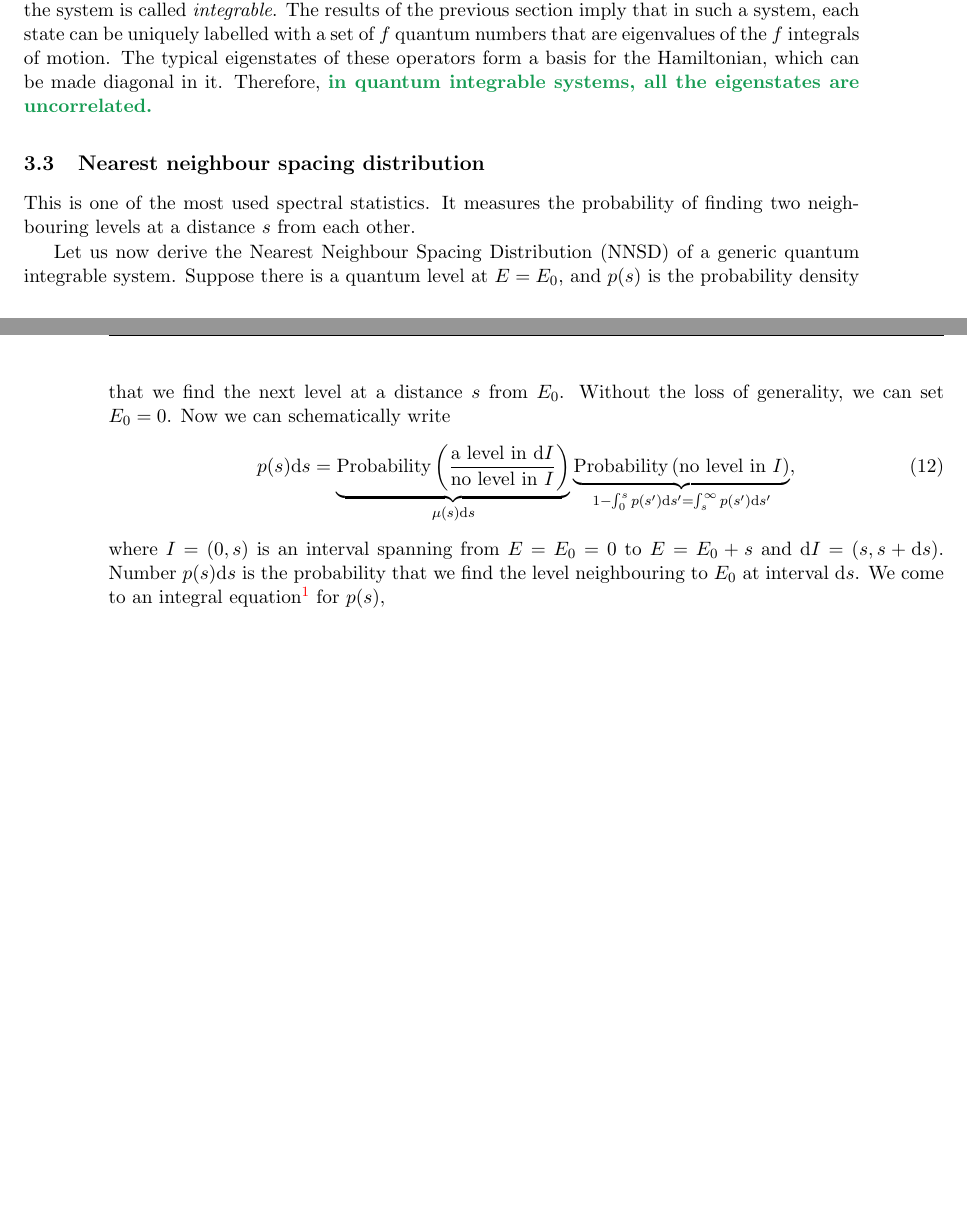
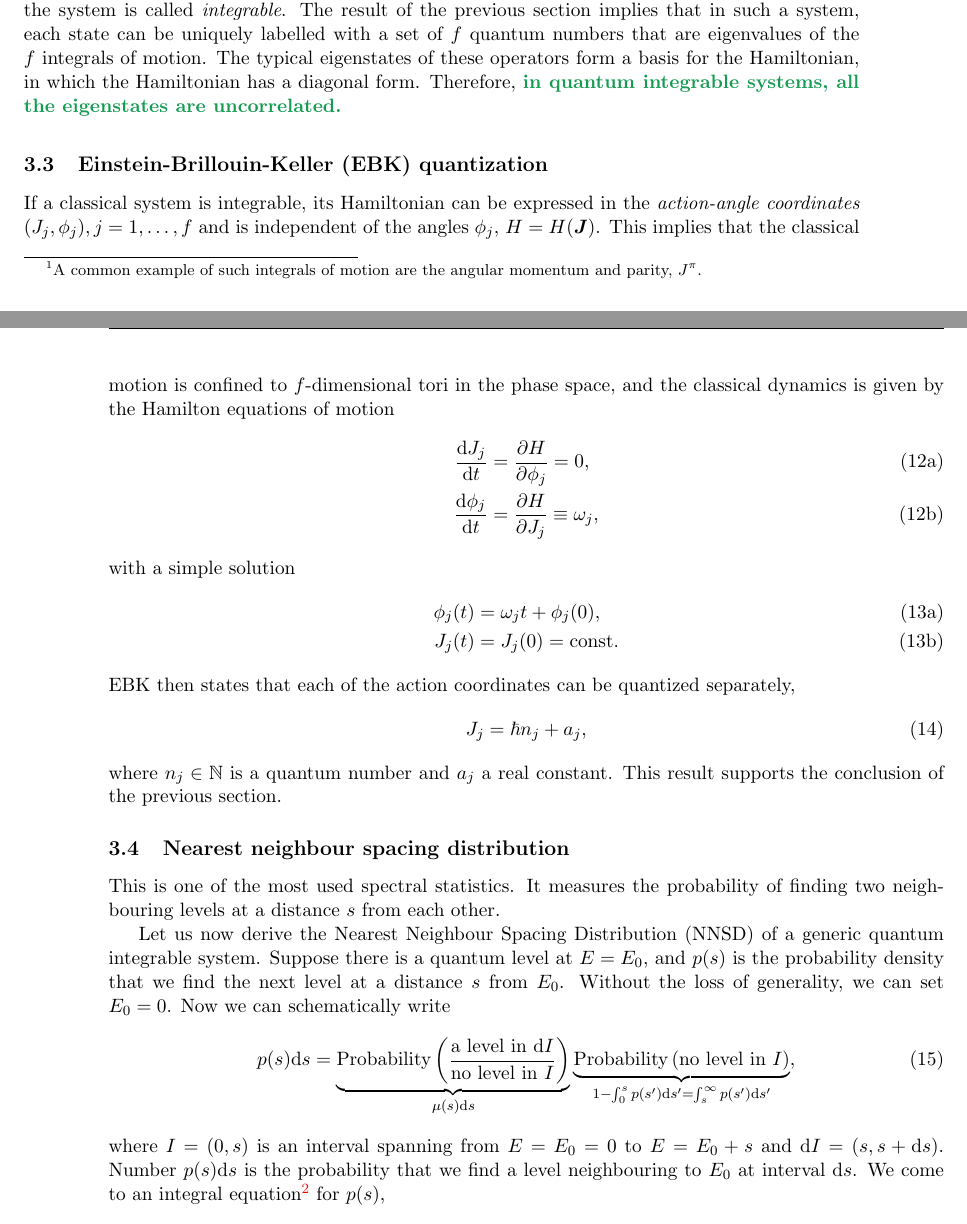
Before and after one commit to PavelStransky/Chaos, a LaTeX document (LectureNotes.tex): two parts of pages 5 and 6 of 23 before the commit and two parts of pages 5 and 6 of 24 after it, joined at a grey line, cut so that both start at the same text, the shorter picture padded with empty space. Compiled offline with pdfLaTeX.

Commit message:
Minor changes in the first chapter

```diff
--- a/LectureNotes.tex
+++ b/LectureNotes.tex
@@ -197,3 +201,5 @@ Lecture Notes on Quantum Chaos}
+            A common example of such integrals of motion are the angular momentum and parity, $J^{\pi}$.
+        }
         Their existence implies that there exists an orthonormal basis $\ket{n_{1},\dotsc,n_{d}}$ such that
         \begin{equation}
             \operator{I}_{j}\ket{n_{1},\dotsc,n_{d}}=n_{j}\ket{n_{1},\dotsc,n_{d}},
@@ -212,9 +218,32 @@ Lecture Notes on Quantum Chaos}
 
     \subsection{Quantum integrable systems}
         Again, in analogy with classical physics, when $d=f$ independent quantum integrals of motion exist, the system is called \emph{integrable}.
-        The results of the previous section imply that in such a system, each state can be uniquely labelled with a set of $f$ quantum numbers that are eigenvalues of the $f$ integrals of motion.
-        The typical eigenstates of these operators form a basis for the Hamiltonian, which can be made diagonal in it.
+        The result of the previous section implies that in such a system, each state can be uniquely labelled with a set of $f$ quantum numbers that are eigenvalues of the $f$ integrals of motion.
+        The typical eigenstates of these operators form a basis for the Hamiltonian, in which the Hamiltonian has a diagonal form.
         Therefore, \remember{in quantum integrable systems, all the eigenstates are uncorrelated.}
+
+    \subsection{Einstein-Brillouin-Keller (EBK) quantization}
+        If a classical system is integrable, its Hamiltonian can be expressed in the \emph{action-angle coordinates} $(J_{j},\phi_{j}),j=1,\dotsc,f$ and is independent of the angles $\phi_{j}$, $H=H(\vector{J})$.
+        This implies that the classical motion is confined to $f$-dimensional tori in the phase space, and the classical dynamics is given by the Hamilton equations of motion
+        \begin{subequations}
+            \begin{align}
+                \derivative{J_{j}}{t}&=\partialderivative{H}{\phi_{j}}=0,\\
+                \derivative{\phi_{j}}{t}&=\partialderivative{H}{J_{j}}\equiv\omega_{j},
+            \end{align}
+        \end{subequations}
+        with a simple solution
+        \begin{subequations}
+            \begin{align}
+                \phi_{j}(t)&=\omega_{j}t+\phi_{j}(0),\\
+                J_{j}(t)&=J_{j}(0)=\const.
+            \end{align}
+        \end{subequations}
+        EBK then states that each of the action coordinates can be quantized separately,
+        \begin{equation}
+            J_{j}=\hbar n_{j}+a_{j},
+        \end{equation}
+        where $n_{j}\in\mathbb{N}$ is a quantum number and $a_{j}$ a real constant.
+        This result supports the conclusion of the previous section.
 
     \subsection{Nearest neighbour spacing distribution}
         This is one of the most used spectral statistics.
@@ -230,7 +259,7 @@ Lecture Notes on Quantum Chaos}
                 \underbrace{\text{Probability}\left(\text{no level in }I\right)}_{1-\int_{0}^{s}p(s')\d s'=\int_{s}^{\infty}p(s')\d s'},
         \end{equation}
         where $I=(0,s)$ is an interval spanning from $E=E_{0}=0$ to $E=E_{0}+s$ and $\d I=(s,s+\d s)$.
-        Number $p(s)\d s$ is the probability that we find the level neighbouring to $E_{0}$ at interval $\d s$.
+        Number $p(s)\d s$ is the probability that we find a level neighbouring to $E_{0}$ at interval $\d s$.
         We come to an integral equation\footnote{A separable Volterra integral equation of the $2^{\text{nd}}$ kind.} for $p(s)$,
         \begin{equation}
             p(s)=\mu(s)\int_{s}^{\infty}p(s')\d s'.
```
Also changed, not shown: LectureNotes.pdf, LectureNotes.tex (32 more changed lines), 1 other file.
